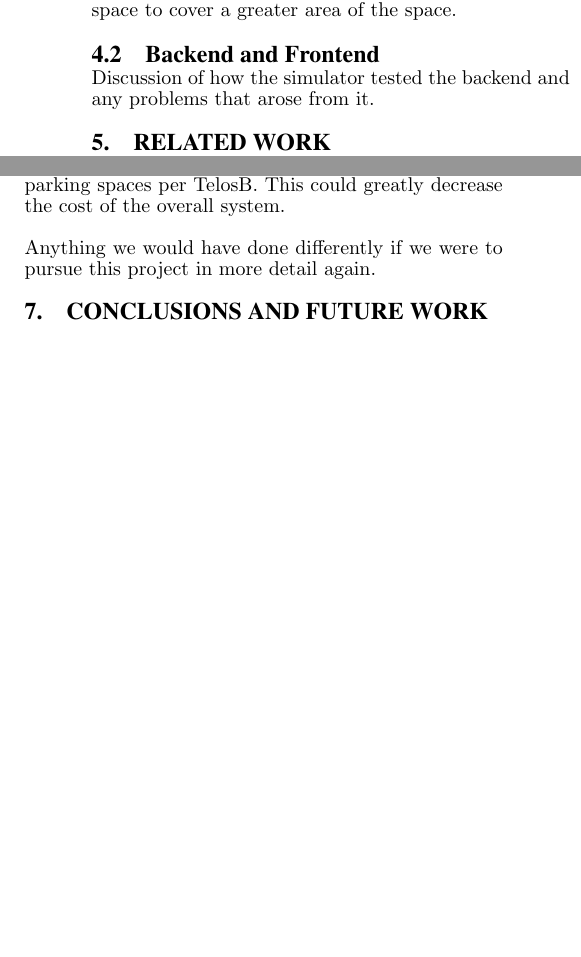
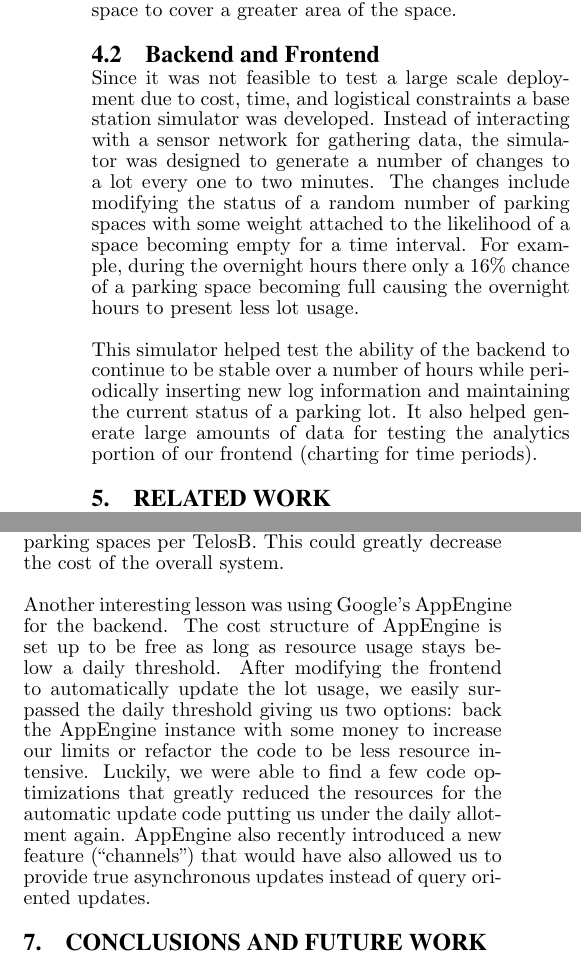
Before and after one commit to mjschultz/cse521s-wsn-project, a LaTeX paper (doc/paper/report.tex): two parts of the columns of page 6 of 7, joined at a grey line, cut so that both start at the same text, the shorter picture padded with empty space. Compiled offline with pdfLaTeX.

Commit message:
- finished off experiment and lessons learned sections

```diff
--- a/doc/paper/report.tex
+++ b/doc/paper/report.tex
@@ -490,12 +490,23 @@ mounting the sensor above the space to cover a greater area of the space.
 
 \subsection{Backend and Frontend}
 
-Discussion of how the simulator tested the backend and any problems that
-arose from it.
-% Couldn't really test large scale deployment of sensor backend since we
-% had limited resources with respect to actual motes, funds to purchase
-% sonar sensors, building containers to house the sensors overnight, and
-% the ability to gather data over an extended period of time.
+Since it was not feasible to test a large scale deployment due to cost,
+time, and logistical constraints a base station simulator was developed.
+Instead of interacting with a sensor network for gathering data, the
+simulator was designed to generate a number of changes to a lot every one
+to two minutes.
+The  changes include modifying the status of a random number of parking
+spaces with some weight attached to the likelihood of a space becoming empty
+for a time interval.
+For example, during the overnight hours there only a 16\% chance of a
+parking space becoming full causing the overnight hours to present less lot
+usage.
+
+This simulator helped test the ability of the backend to continue to be
+stable over a number of hours while periodically inserting new log
+information and maintaining the current status of a parking lot.
+It also helped generate large amounts of data for testing the analytics
+portion of our frontend (charting for time periods).
 
 \section{Related Work}\label{sec:related}
 
@@ -557,8 +568,19 @@ and monitor six spaces per TelosB or continue with a single range finder
 per space and monitor twelve parking spaces per TelosB.
 This could greatly decrease the cost of the overall system.
 
-Anything we would have done differently if we were to pursue this project
-in more detail again.
+Another interesting lesson was using Google's AppEngine for the backend.
+The cost structure of AppEngine is set up to be free as long as resource
+usage stays below a daily threshold.
+After modifying the frontend to automatically update the lot usage, we
+easily surpassed the daily threshold giving us two options: back the
+AppEngine instance with some money to increase our limits or refactor the
+code to be less resource intensive.
+Luckily, we were able to find a few code optimizations that greatly reduced
+the resources for the automatic update code putting us under the daily
+allotment again.
+AppEngine also recently introduced a new feature (``channels'') that would
+have also allowed us to provide true asynchronous updates instead of query
+oriented updates.
 
 \section{Conclusions and Future Work}\label{sec:conclusions}
 
```
Also changed, not shown: doc/paper/report.pdf.
